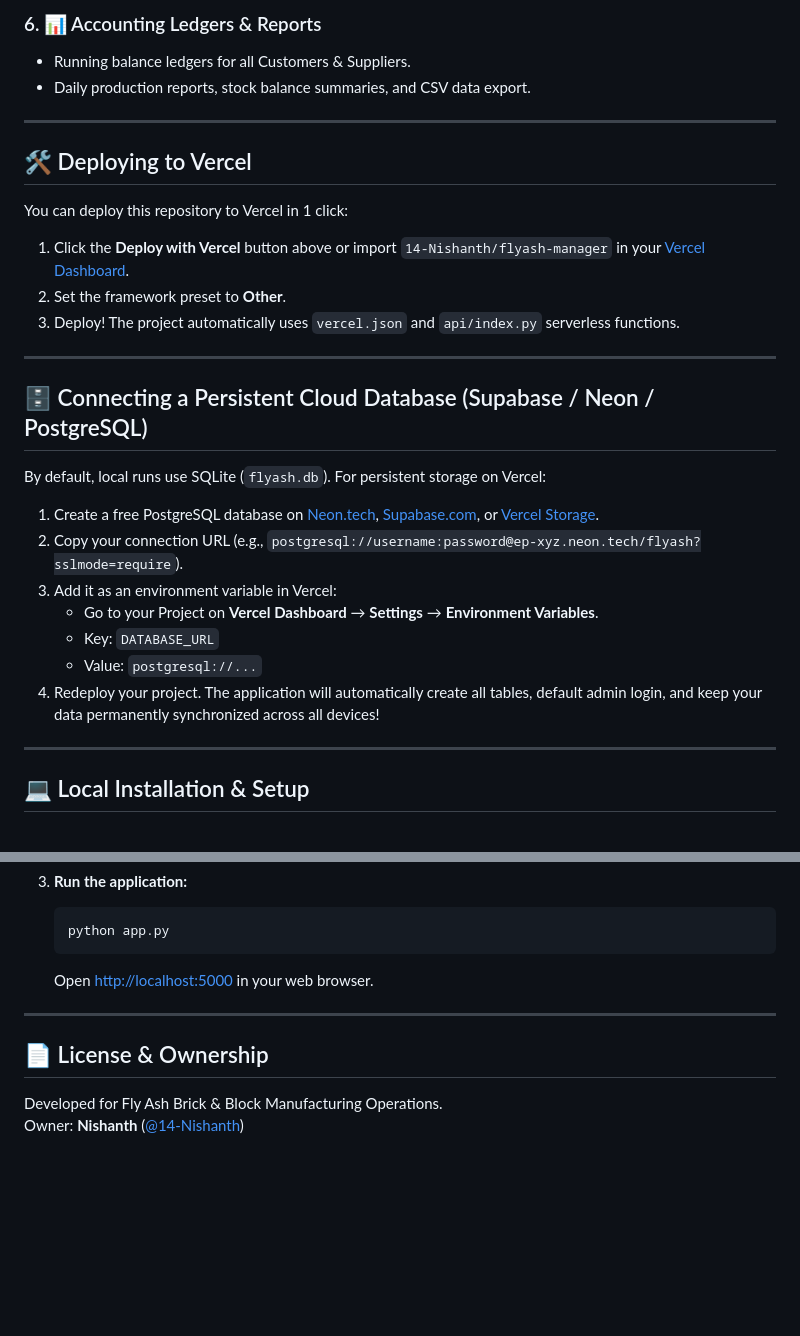
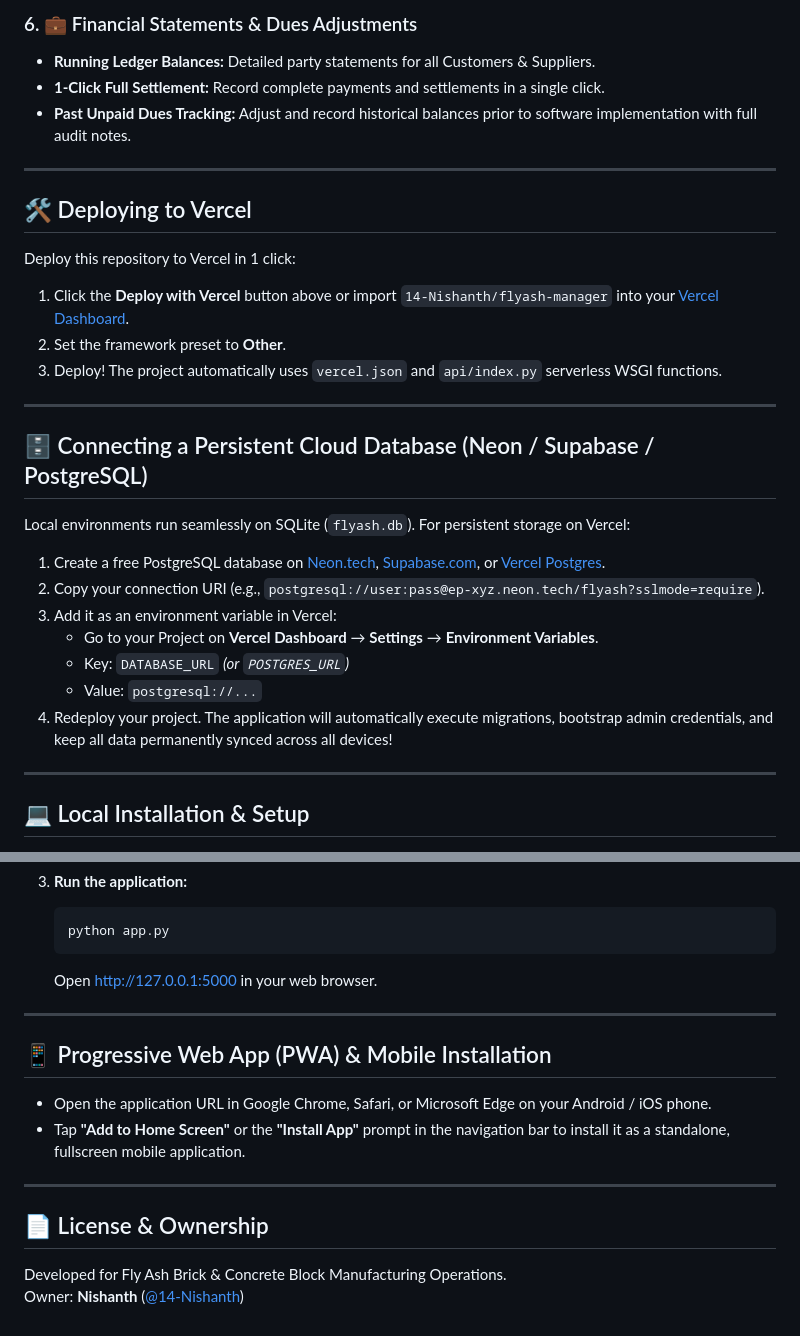
Before and after one commit to 14-Nishanth/flyash-manager, a Markdown page: README.md, 2 parts joined by grey strips. GitHub-like rendering; blank space fills up the shorter version.

````diff
--- a/README.md
+++ b/README.md
@@ -59,31 +61,32 @@ Instant multi-channel notifications sent directly to the owner on:
 
-### 6. 📊 Accounting Ledgers & Reports
-- Running balance ledgers for all Customers & Suppliers.
-- Daily production reports, stock balance summaries, and CSV data export.
+### 6. 💼 Financial Statements & Dues Adjustments
+- **Running Ledger Balances:** Detailed party statements for all Customers & Suppliers.
+- **1-Click Full Settlement:** Record complete payments and settlements in a single click.
+- **Past Unpaid Dues Tracking:** Adjust and record historical balances prior to software implementation with full audit notes.
 
 ---
 
 ## 🛠️ Deploying to Vercel
 
-You can deploy this repository to Vercel in 1 click:
+Deploy this repository to Vercel in 1 click:
 
-1. Click the **Deploy with Vercel** button above or import `14-Nishanth/flyash-manager` in your [Vercel Dashboard](https://vercel.com/new).
+1. Click the **Deploy with Vercel** button above or import `14-Nishanth/flyash-manager` into your [Vercel Dashboard](https://vercel.com/new).
 2. Set the framework preset to **Other**.
-3. Deploy! The project automatically uses `vercel.json` and `api/index.py` serverless functions.
+3. Deploy! The project automatically uses `vercel.json` and `api/index.py` serverless WSGI functions.
 
 ---
 
-## 🗄️ Connecting a Persistent Cloud Database (Supabase / Neon / PostgreSQL)
+## 🗄️ Connecting a Persistent Cloud Database (Neon / Supabase / PostgreSQL)
 
-By default, local runs use SQLite (`flyash.db`). For persistent storage on Vercel:
+Local environments run seamlessly on SQLite (`flyash.db`). For persistent storage on Vercel:
 
-1. Create a free PostgreSQL database on [Neon.tech](https://neon.tech), [Supabase.com](https://supabase.com), or [Vercel Storage](https://vercel.com/docs/storage/vercel-postgres).
-2. Copy your connection URL (e.g., `postgresql://username:password@ep-xyz.neon.tech/flyash?sslmode=require`).
+1. Create a free PostgreSQL database on [Neon.tech](https://neon.tech), [Supabase.com](https://supabase.com), or [Vercel Postgres](https://vercel.com/docs/storage/vercel-postgres).
+2. Copy your connection URI (e.g., `postgresql://user:pass@ep-xyz.neon.tech/flyash?sslmode=require`).
 3. Add it as an environment variable in Vercel:
    - Go to your Project on **Vercel Dashboard** → **Settings** → **Environment Variables**.
-   - Key: `DATABASE_URL`
+   - Key: `DATABASE_URL` *(or `POSTGRES_URL`)*
    - Value: `postgresql://...`
-4. Redeploy your project. The application will automatically create all tables, default admin login, and keep your data permanently synchronized across all devices!
+4. Redeploy your project. The application will automatically execute migrations, bootstrap admin credentials, and keep all data permanently synced across all devices!
 
 ---
 
@@ -110,10 +113,16 @@ By default, local runs use SQLite (`flyash.db`). For persistent storage on Verce
    ```bash
    python app.py
    ```
-   Open [http://localhost:5000](http://localhost:5000) in your web browser.
+   Open [http://127.0.0.1:5000](http://127.0.0.1:5000) in your web browser.
+
+---
+
+## 📱 Progressive Web App (PWA) & Mobile Installation
+- Open the application URL in Google Chrome, Safari, or Microsoft Edge on your Android / iOS phone.
+- Tap **"Add to Home Screen"** or the **"Install App"** prompt in the navigation bar to install it as a standalone, fullscreen mobile application.
 
 ---
 
 ## 📄 License & Ownership
-Developed for Fly Ash Brick & Block Manufacturing Operations.
+Developed for Fly Ash Brick & Concrete Block Manufacturing Operations.
 Owner: **Nishanth** ([@14-Nishanth](https://github.com/14-Nishanth))
````
Also changed, not shown: other parts of README.md (+35 -33 lines).
